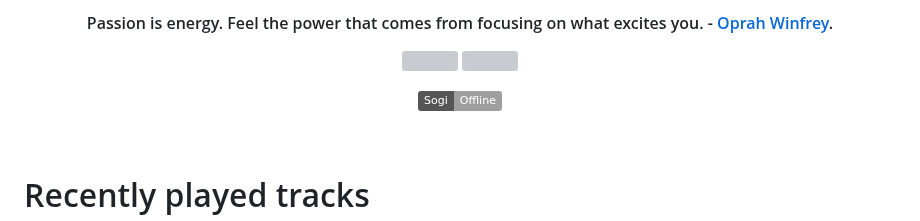
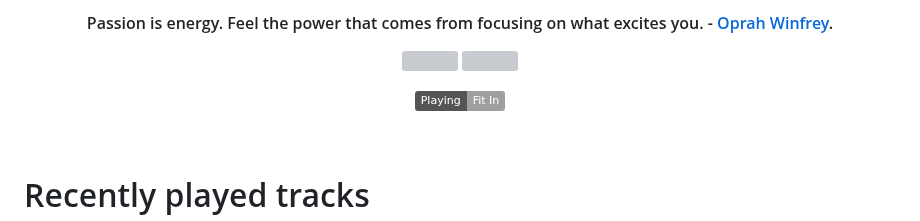
Before and after one commit to sxoxgxi/sxoxgxi, a Markdown page: README.md, the part around the change. GitHub-like rendering; badges without logos; grey boxes are pictures that could not be loaded.

Commit message:
Spotify Stats Updated.

```diff
--- a/README.md
+++ b/README.md
@@ -16,7 +16,7 @@
 </p>
 <p status, align='center'>
   <a href='https://open.spotify.com/user/317777c47jvjnq6zzzwbijw6gbmi'>
-    <img src='https://img.shields.io/badge/Sogi-Offline-&?style=social&logo=spotify'>
+    <img src='https://img.shields.io/badge/Playing-Fit In-&?style=social&logo=spotify'>
   </a>
 </p status>
 <!------ RECENTLY PLAYED ------>
```
